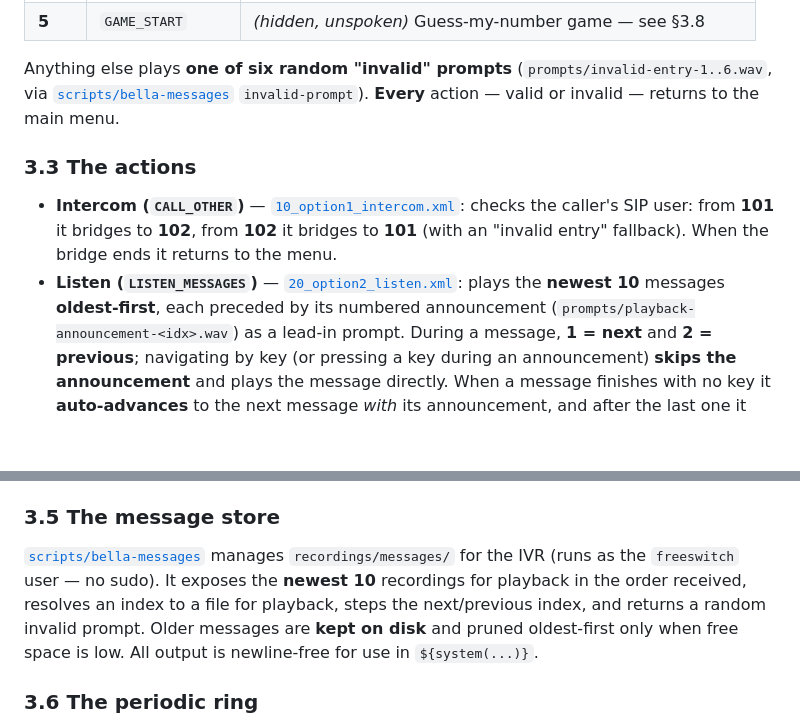
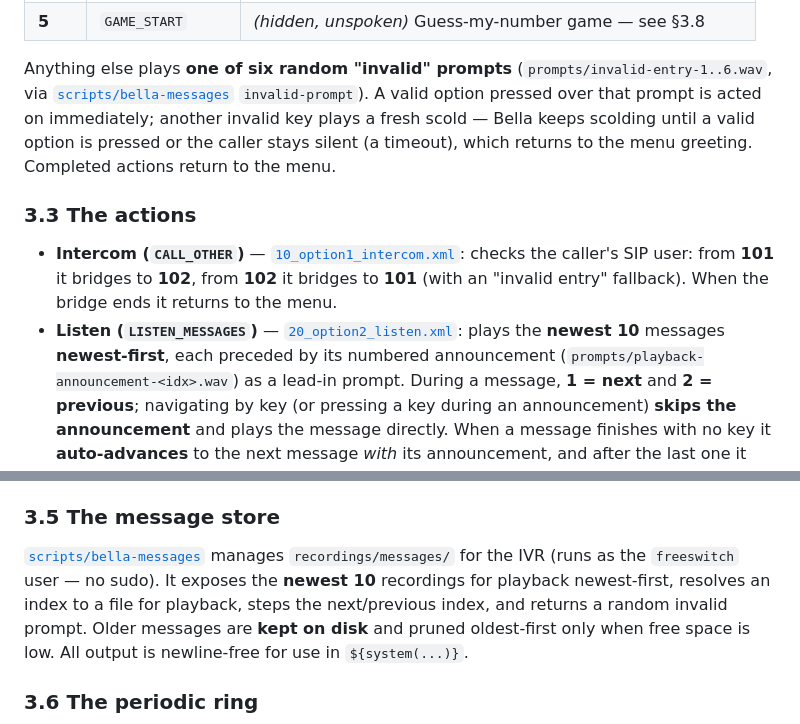
Before and after one commit to k-anderson/bella-novella, a Markdown page: README.md, 2 parts joined by grey strips. Rendered like a GitHub page; blank space fills up the shorter version.

```diff
--- a/README.md
+++ b/README.md
@@ -109,8 +109,10 @@ second routing pass:
 | **5** | `GAME_START` | *(hidden, unspoken)* Guess-my-number game — see §3.8 |
 
 Anything else plays **one of six random "invalid" prompts** (`prompts/invalid-entry-1..6.wav`, via
-[`scripts/bella-messages`](scripts/bella-messages) `invalid-prompt`). **Every** action — valid or
-invalid — returns to the main menu.
+[`scripts/bella-messages`](scripts/bella-messages) `invalid-prompt`). A valid option pressed over that
+prompt is acted on immediately; another invalid key plays a fresh scold — Bella keeps scolding until a
+valid option is pressed or the caller stays silent (a timeout), which returns to the menu greeting.
+Completed actions return to the menu.
 
 ### 3.3 The actions
 
@@ -118,7 +120,7 @@ invalid — returns to the main menu.
   checks the caller's SIP user: from **101** it bridges to **102**, from **102** it bridges to
   **101** (with an "invalid entry" fallback). When the bridge ends it returns to the menu.
 - **Listen (`LISTEN_MESSAGES`)** — [`20_option2_listen.xml`](conf/dialplan/default/20_option2_listen.xml):
-  plays the **newest 10** messages **oldest-first**, each preceded by its numbered announcement
+  plays the **newest 10** messages **newest-first**, each preceded by its numbered announcement
   (`prompts/playback-announcement-<idx>.wav`) as a lead-in prompt. During a message, **1 = next**
   and **2 = previous**; navigating by key (or pressing a key during an announcement) **skips the
   announcement** and plays the message directly. When a message finishes with no key it
@@ -160,8 +162,8 @@ of that time. Tune these in [`conf/vars.xml`](conf/vars.xml).
 
 ### 3.5 The message store
 [`scripts/bella-messages`](scripts/bella-messages) manages `recordings/messages/` for the IVR
-(runs as the `freeswitch` user — no sudo). It exposes the **newest 10** recordings for playback in
-the order received, resolves an index to a file for playback, steps the next/previous index, and
+(runs as the `freeswitch` user — no sudo). It exposes the **newest 10** recordings for playback
+newest-first, resolves an index to a file for playback, steps the next/previous index, and
 returns a random invalid prompt. Older messages are **kept on disk** and pruned oldest-first only
 when free space is low. All output is newline-free for use in `${system(...)}`.
 
```
